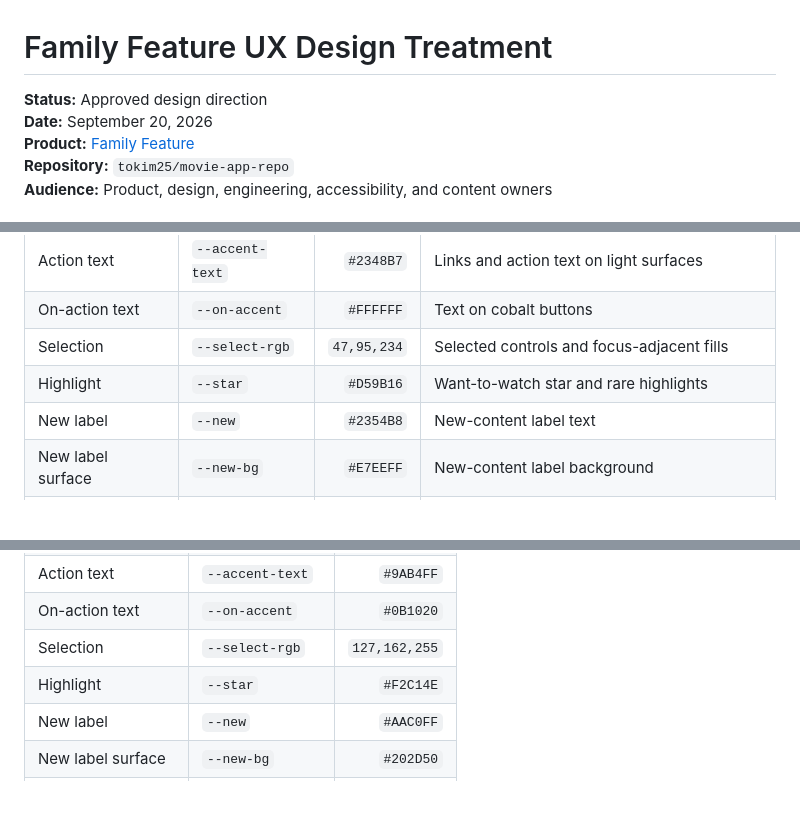
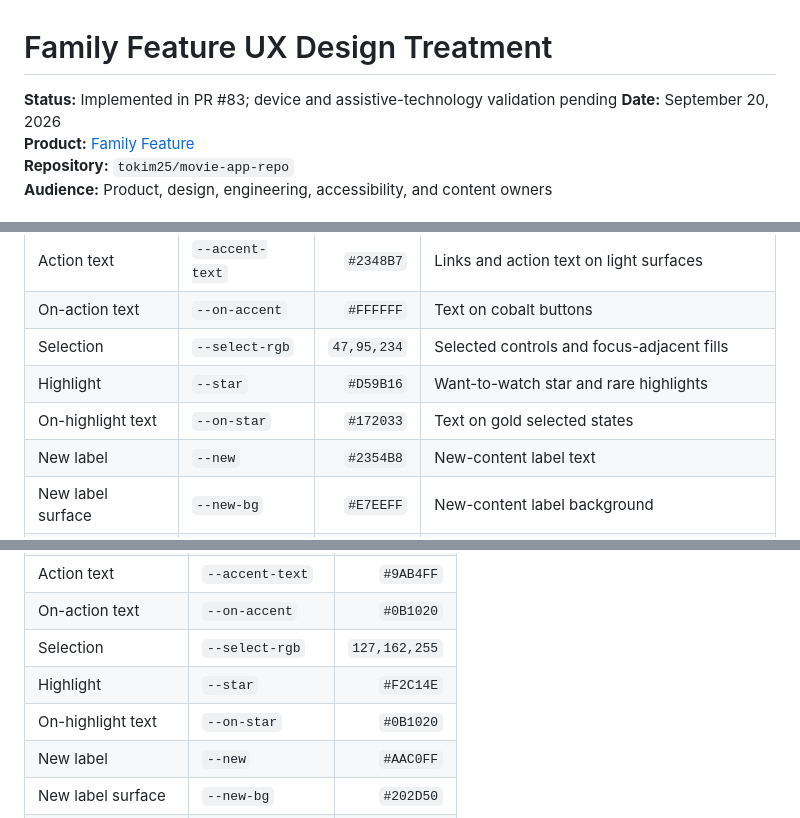
Before and after one commit to tokim25/movie-app-repo, a Markdown page: docs/ux-design-treatment-2026-09-20.md, 3 parts joined by grey strips. Drawn GitHub-style; blank space fills up the shorter version.

```diff
--- a/docs/ux-design-treatment-2026-09-20.md
+++ b/docs/ux-design-treatment-2026-09-20.md
@@ -1,6 +1,6 @@
 # Family Feature UX Design Treatment
 
-**Status:** Approved design direction
+**Status:** Implemented in PR #83; device and assistive-technology validation pending
 **Date:** September 20, 2026
 **Product:** [Family Feature](https://movies.tonykim.io/)
 **Repository:** `tokim25/movie-app-repo`
@@ -78,6 +104,7 @@ The existing beige and terracotta system is replaced by a cool neutral canvas, w
 | On-action text | `--on-accent` | `#FFFFFF` | Text on cobalt buttons |
 | Selection | `--select-rgb` | `47,95,234` | Selected controls and focus-adjacent fills |
 | Highlight | `--star` | `#D59B16` | Want-to-watch star and rare highlights |
+| On-highlight text | `--on-star` | `#172033` | Text on gold selected states |
 | New label | `--new` | `#2354B8` | New-content label text |
 | New label surface | `--new-bg` | `#E7EEFF` | New-content label background |
 | Success | `--success` | `#18794E` | Confirmed completion |
@@ -107,6 +134,7 @@ Gold is not a general-purpose brand color. Reserve it for the Want-to-watch star
 | On-action text | `--on-accent` | `#0B1020` |
 | Selection | `--select-rgb` | `127,162,255` |
 | Highlight | `--star` | `#F2C14E` |
+| On-highlight text | `--on-star` | `#0B1020` |
 | New label | `--new` | `#AAC0FF` |
 | New label surface | `--new-bg` | `#202D50` |
 | Success | `--success` | `#4CC38A` |
```
Also changed, not shown: other parts of docs/ux-design-treatment-2026-09-20.md (+26 -0 lines).
